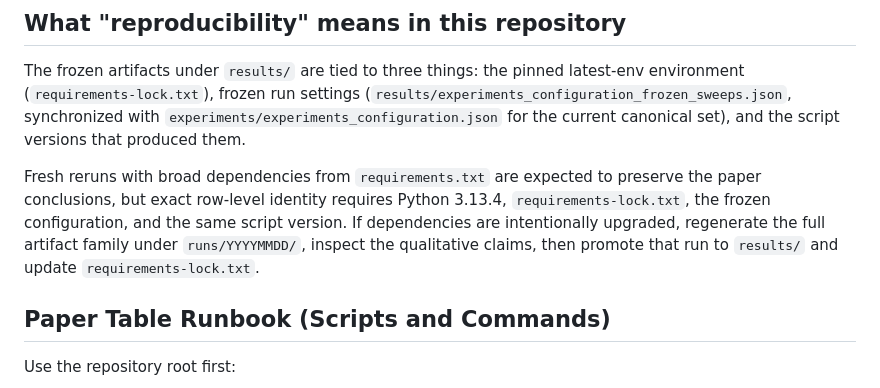
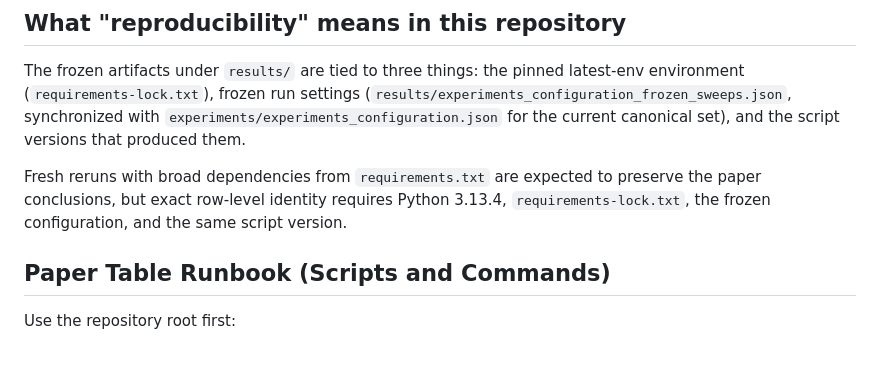
Before and after one commit to evangelia-kopadi/assemblies-encoding, a Markdown page: README.md, the part around the change. Drawn GitHub-style; blank space fills up the shorter version.

```diff
--- a/README.md
+++ b/README.md
@@ -129,7 +129,7 @@ The full pipeline writes fresh artifacts under `runs/YYYYMMDD/`; compare or prom
 
 The frozen artifacts under `results/` are tied to three things: the pinned latest-env environment (`requirements-lock.txt`), frozen run settings (`results/experiments_configuration_frozen_sweeps.json`, synchronized with `experiments/experiments_configuration.json` for the current canonical set), and the script versions that produced them.
 
-Fresh reruns with broad dependencies from `requirements.txt` are expected to preserve the paper conclusions, but exact row-level identity requires Python 3.13.4, `requirements-lock.txt`, the frozen configuration, and the same script version. If dependencies are intentionally upgraded, regenerate the full artifact family under `runs/YYYYMMDD/`, inspect the qualitative claims, then promote that run to `results/` and update `requirements-lock.txt`.
+Fresh reruns with broad dependencies from `requirements.txt` are expected to preserve the paper conclusions, but exact row-level identity requires Python 3.13.4, `requirements-lock.txt`, the frozen configuration, and the same script version.
 
 ## Paper Table Runbook (Scripts and Commands)
 
```
